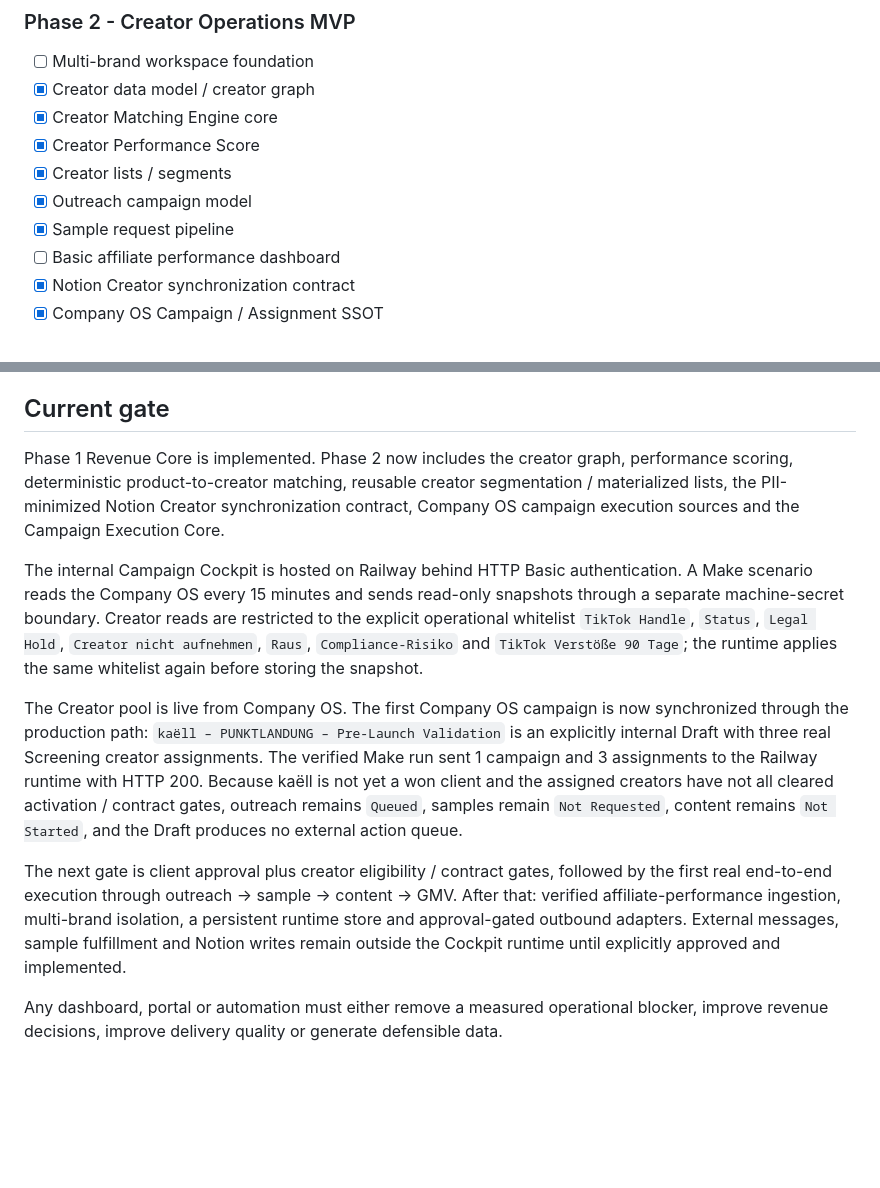
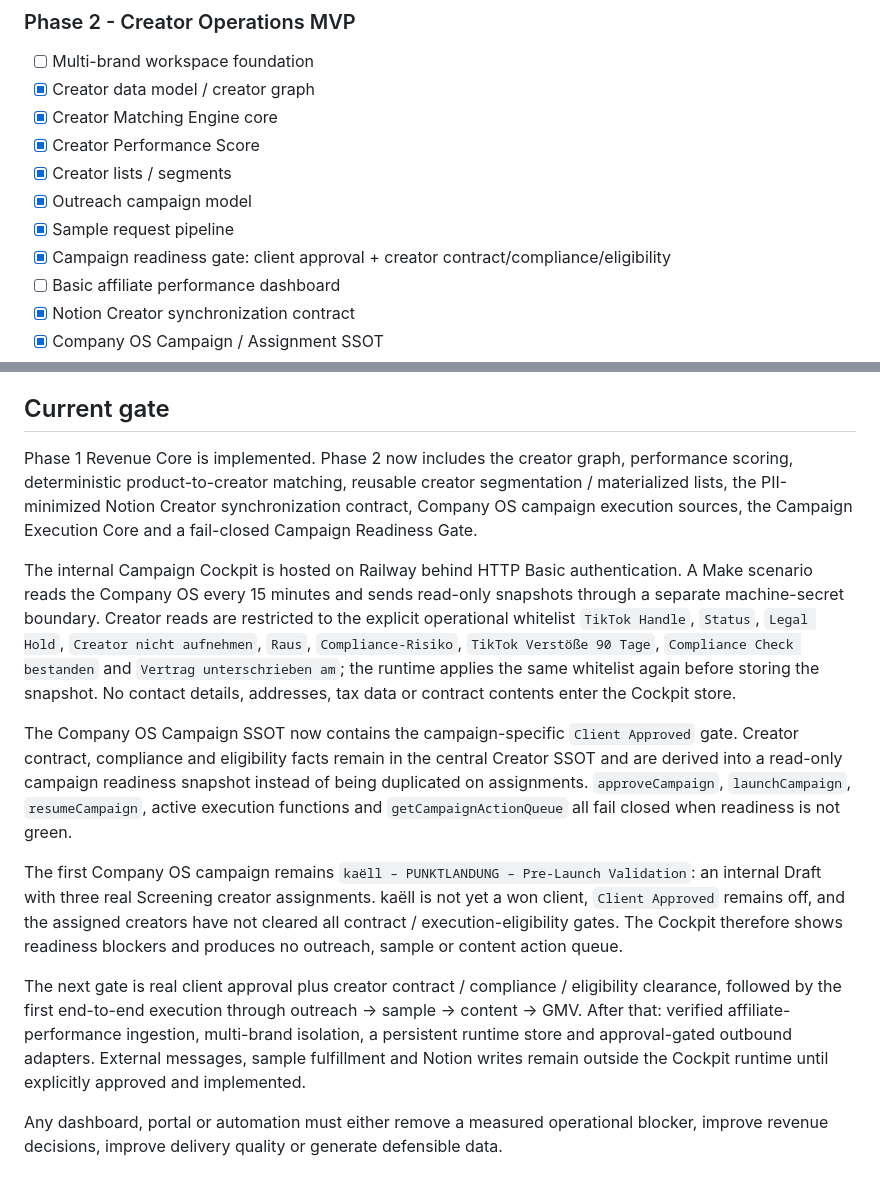
Before and after one commit to fabianmartens95-art/GMVGANG, a Markdown page: docs/PRODUCT-ROADMAP.md, 2 parts joined by grey strips. Rendered like a GitHub page; blank space fills up the shorter version.

Commit message:
docs: record campaign readiness gate

```diff
--- a/docs/PRODUCT-ROADMAP.md
+++ b/docs/PRODUCT-ROADMAP.md
@@ -67,6 +67,7 @@ AI Decision Layer
 - [x] Creator lists / segments
 - [x] Outreach campaign model
 - [x] Sample request pipeline
+- [x] Campaign readiness gate: client approval + creator contract/compliance/eligibility
 - [ ] Basic affiliate performance dashboard
 - [x] Notion Creator synchronization contract
 - [x] Company OS Campaign / Assignment SSOT
@@ -129,12 +130,14 @@ AI Decision Layer
 
 ## Current gate
 
-Phase 1 Revenue Core is implemented. Phase 2 now includes the creator graph, performance scoring, deterministic product-to-creator matching, reusable creator segmentation / materialized lists, the PII-minimized Notion Creator synchronization contract, Company OS campaign execution sources and the Campaign Execution Core.
+Phase 1 Revenue Core is implemented. Phase 2 now includes the creator graph, performance scoring, deterministic product-to-creator matching, reusable creator segmentation / materialized lists, the PII-minimized Notion Creator synchronization contract, Company OS campaign execution sources, the Campaign Execution Core and a fail-closed Campaign Readiness Gate.
 
-The internal Campaign Cockpit is hosted on Railway behind HTTP Basic authentication. A Make scenario reads the Company OS every 15 minutes and sends read-only snapshots through a separate machine-secret boundary. Creator reads are restricted to the explicit operational whitelist `TikTok Handle`, `Status`, `Legal Hold`, `Creator nicht aufnehmen`, `Raus`, `Compliance-Risiko` and `TikTok Verstöße 90 Tage`; the runtime applies the same whitelist again before storing the snapshot.
+The internal Campaign Cockpit is hosted on Railway behind HTTP Basic authentication. A Make scenario reads the Company OS every 15 minutes and sends read-only snapshots through a separate machine-secret boundary. Creator reads are restricted to the explicit operational whitelist `TikTok Handle`, `Status`, `Legal Hold`, `Creator nicht aufnehmen`, `Raus`, `Compliance-Risiko`, `TikTok Verstöße 90 Tage`, `Compliance Check bestanden` and `Vertrag unterschrieben am`; the runtime applies the same whitelist again before storing the snapshot. No contact details, addresses, tax data or contract contents enter the Cockpit store.
 
-The Creator pool is live from Company OS. The first Company OS campaign is now synchronized through the production path: `kaëll – PUNKTLANDUNG – Pre-Launch Validation` is an explicitly internal Draft with three real Screening creator assignments. The verified Make run sent 1 campaign and 3 assignments to the Railway runtime with HTTP 200. Because kaëll is not yet a won client and the assigned creators have not all cleared activation / contract gates, outreach remains `Queued`, samples remain `Not Requested`, content remains `Not Started`, and the Draft produces no external action queue.
+The Company OS Campaign SSOT now contains the campaign-specific `Client Approved` gate. Creator contract, compliance and eligibility facts remain in the central Creator SSOT and are derived into a read-only campaign readiness snapshot instead of being duplicated on assignments. `approveCampaign`, `launchCampaign`, `resumeCampaign`, active execution functions and `getCampaignActionQueue` all fail closed when readiness is not green.
 
-The next gate is client approval plus creator eligibility / contract gates, followed by the first real end-to-end execution through outreach -> sample -> content -> GMV. After that: verified affiliate-performance ingestion, multi-brand isolation, a persistent runtime store and approval-gated outbound adapters. External messages, sample fulfillment and Notion writes remain outside the Cockpit runtime until explicitly approved and implemented.
+The first Company OS campaign remains `kaëll – PUNKTLANDUNG – Pre-Launch Validation`: an internal Draft with three real Screening creator assignments. kaëll is not yet a won client, `Client Approved` remains off, and the assigned creators have not cleared all contract / execution-eligibility gates. The Cockpit therefore shows readiness blockers and produces no outreach, sample or content action queue.
+
+The next gate is real client approval plus creator contract / compliance / eligibility clearance, followed by the first end-to-end execution through outreach -> sample -> content -> GMV. After that: verified affiliate-performance ingestion, multi-brand isolation, a persistent runtime store and approval-gated outbound adapters. External messages, sample fulfillment and Notion writes remain outside the Cockpit runtime until explicitly approved and implemented.
 
 Any dashboard, portal or automation must either remove a measured operational blocker, improve revenue decisions, improve delivery quality or generate defensible data.
```
